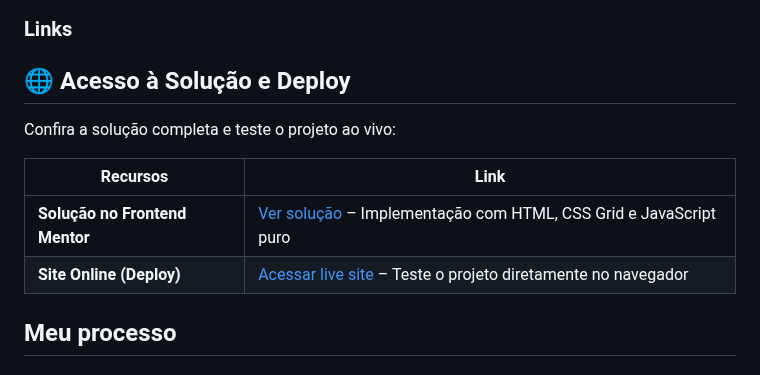
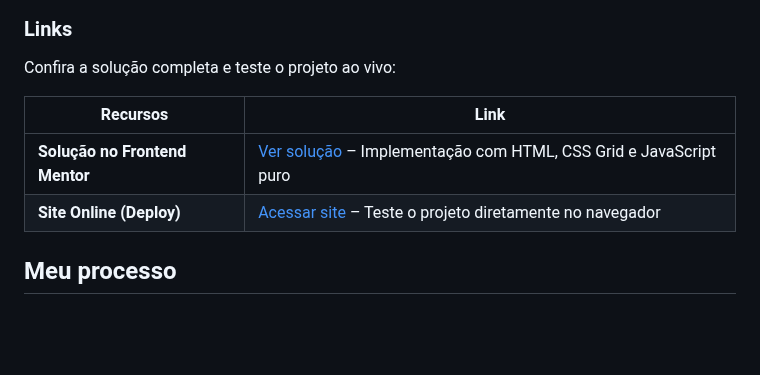
Before and after one commit to jamillyferreira/browser-extensions, a Markdown page: README.md, the part around the change. Drawn GitHub-style; blank space fills up the shorter version.

Commit message:
Correção no links no readme

```diff
--- a/README.md
+++ b/README.md
@@ -34,14 +34,12 @@ O usuário deve conseguir:
 
 ### Links
 
-## 🌐 Acesso à Solução e Deploy
-
 Confira a solução completa e teste o projeto ao vivo:
 
 | Recursos | Link |
 |----------|------|
 | **Solução no Frontend Mentor** | [Ver solução](https://www.frontendmentor.io/solutions/browser-extensions-manager-ui-with-css-grid-and-js-cZZxwmY0k5) – Implementação com HTML, CSS Grid e JavaScript puro |
-| **Site Online (Deploy)** | [Acessar live site](https://browser-extensions-zeta.vercel.app/) – Teste o projeto diretamente no navegador |
+| **Site Online (Deploy)** | [Acessar site](https://browser-extensions-zeta.vercel.app/) – Teste o projeto diretamente no navegador |
 
 
 ## Meu processo
```
